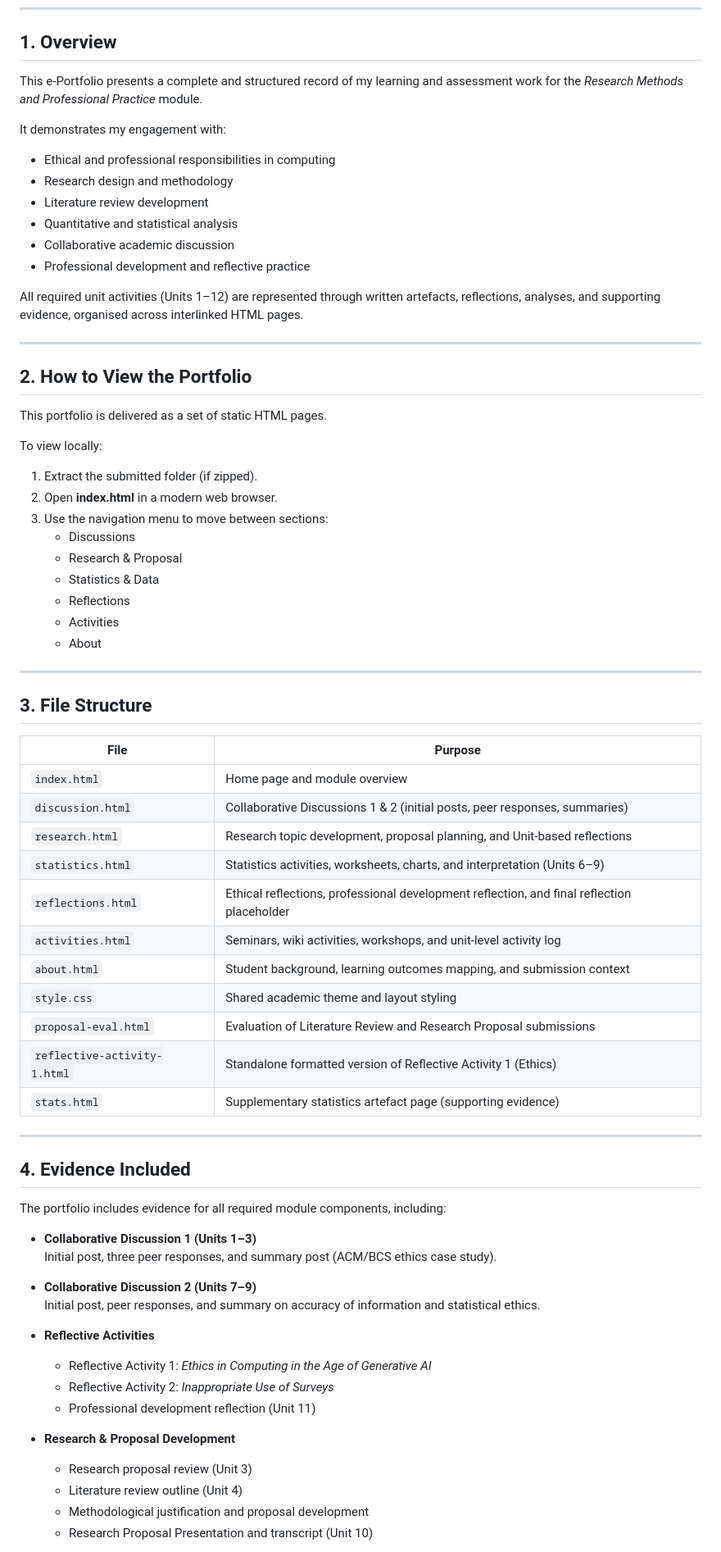
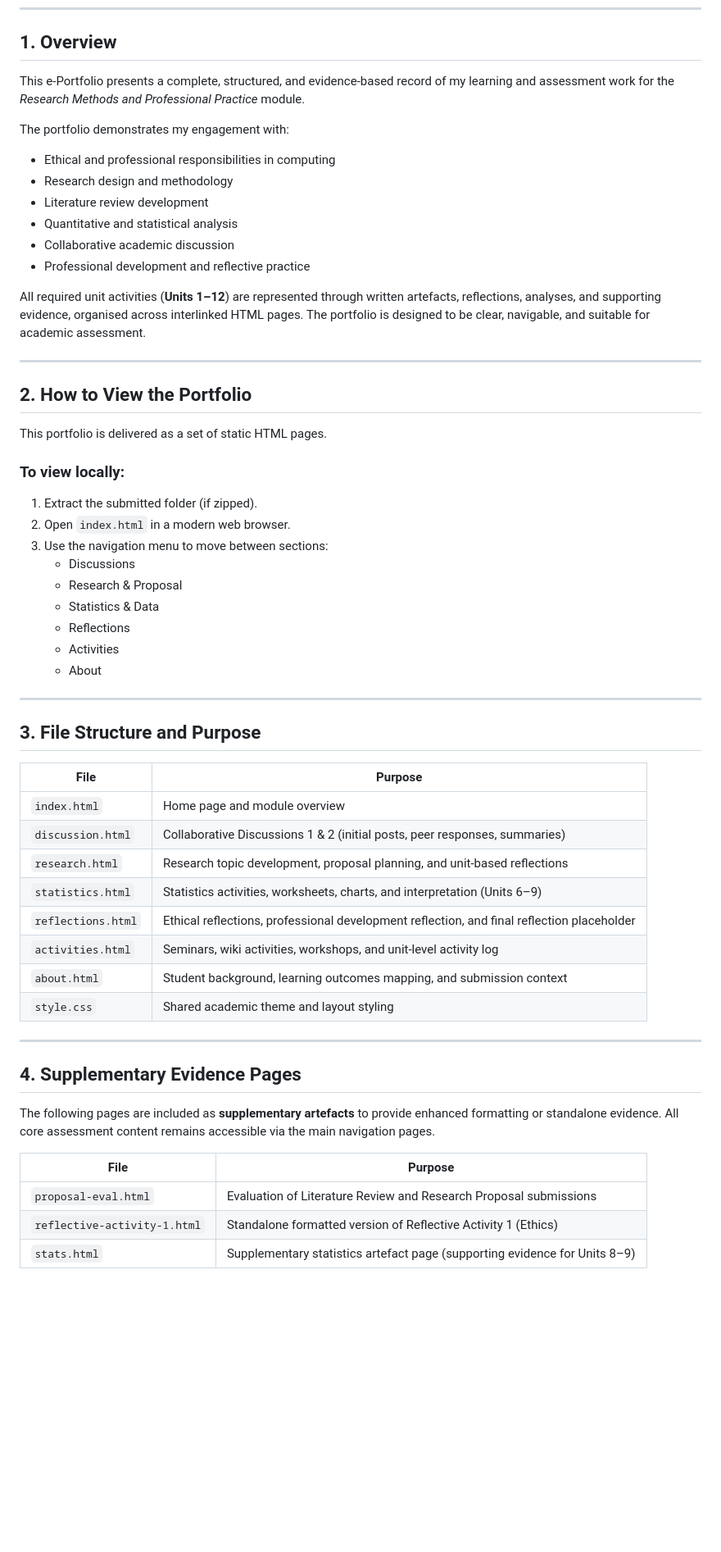
Before and after one commit to naeema23-eng/rmpp-eportfolio, a Markdown page: README.md, the part around one of its changes. Shown at 82% size. GitHub-like rendering; blank space fills up the shorter version.

```diff
--- a/README.md
+++ b/README.md
@@ -9,10 +9,9 @@
 
 ## 1. Overview
 
-This e-Portfolio presents a complete and structured record of my learning and assessment work for the
-*Research Methods and Professional Practice* module.
+This e-Portfolio presents a complete, structured, and evidence-based record of my learning and assessment work for the *Research Methods and Professional Practice* module.
 
-It demonstrates my engagement with:
+The portfolio demonstrates my engagement with:
 
 - Ethical and professional responsibilities in computing
 - Research design and methodology
@@ -21,8 +20,7 @@ It demonstrates my engagement with:
 - Collaborative academic discussion
 - Professional development and reflective practice
 
-All required unit activities (Units 1–12) are represented through written artefacts, reflections, analyses,
-and supporting evidence, organised across interlinked HTML pages.
+All required unit activities (**Units 1–12**) are represented through written artefacts, reflections, analyses, and supporting evidence, organised across interlinked HTML pages. The portfolio is designed to be clear, navigable, and suitable for academic assessment.
 
 ---
 
@@ -30,9 +28,9 @@ and supporting evidence, organised across interlinked HTML pages.
 
 This portfolio is delivered as a set of static HTML pages.
 
-To view locally:
+### To view locally:
 1. Extract the submitted folder (if zipped).
-2. Open **index.html** in a modern web browser.
+2. Open `index.html` in a modern web browser.
 3. Use the navigation menu to move between sections:
    - Discussions
    - Research & Proposal
@@ -43,42 +41,28 @@ To view locally:
 
 ---
 
-## 3. File Structure
+## 3. File Structure and Purpose
 
 | File | Purpose |
-|----|----|
+|-----|--------|
 | `index.html` | Home page and module overview |
 | `discussion.html` | Collaborative Discussions 1 & 2 (initial posts, peer responses, summaries) |
-| `research.html` | Research topic development, proposal planning, and Unit-based reflections |
+| `research.html` | Research topic development, proposal planning, and unit-based reflections |
 | `statistics.html` | Statistics activities, worksheets, charts, and interpretation (Units 6–9) |
 | `reflections.html` | Ethical reflections, professional development reflection, and final reflection placeholder |
 | `activities.html` | Seminars, wiki activities, workshops, and unit-level activity log |
 | `about.html` | Student background, learning outcomes mapping, and submission context |
 | `style.css` | Shared academic theme and layout styling |
-| `proposal-eval.html` | Evaluation of Literature Review and Research Proposal submissions |
-| `reflective-activity-1.html` | Standalone formatted version of Reflective Activity 1 (Ethics) |
-| `stats.html` | Supplementary statistics artefact page (supporting evidence) |
 
 ---
 
-## 4. Evidence Included
+## 4. Supplementary Evidence Pages
 
-The portfolio includes evidence for all required module components, including:
+The following pages are included as **supplementary artefacts** to provide enhanced formatting or standalone evidence. All core assessment content remains accessible via the main navigation pages.
 
-- **Collaborative Discussion 1 (Units 1–3)**
-  Initial post, three peer responses, and summary post (ACM/BCS ethics case study).
+| File | Purpose |
+|-----|--------|
+| `proposal-eval.html` | Evaluation of Literature Review and Research Proposal submissions |
+| `reflective-activity-1.html` | Standalone formatted version of Reflective Activity 1 (Ethics) |
+| `stats.html` | Supplementary statistics artefact page (supporting evidence for Units 8–9) |
 
-- **Collaborative Discussion 2 (Units 7–9)**
-  Initial post, peer responses, and summary on accuracy of information and statistical ethics.
-
-- **Reflective Activities**
-  - Reflective Activity 1: *Ethics in Computing in the Age of Generative AI*
-  - Reflective Activity 2: *Inappropriate Use of Surveys*
-  - Professional development reflection (Unit 11)
-
-- **Research & Proposal Development**
-  - Research proposal review (Unit 3)
-  - Literature review outline (Unit 4)
-  - Methodological justification and proposal development
-  - Research Proposal Presentation and transcript (Unit 10)
-
```
Also changed, not shown: other parts of README.md (+46 -26 lines).
